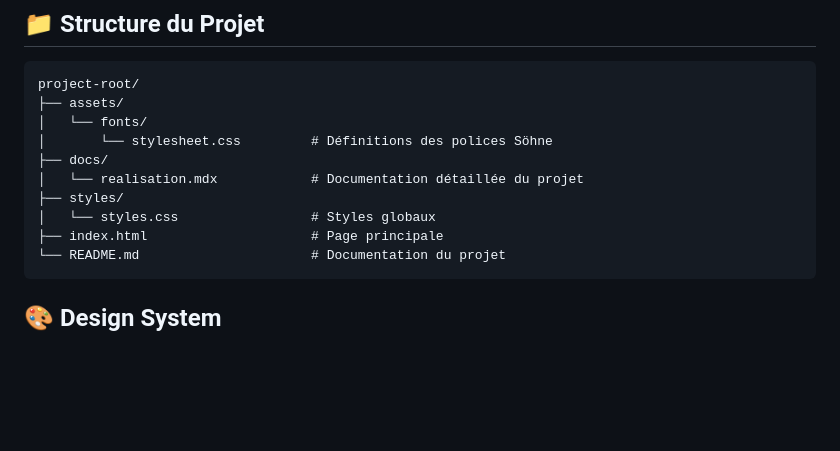
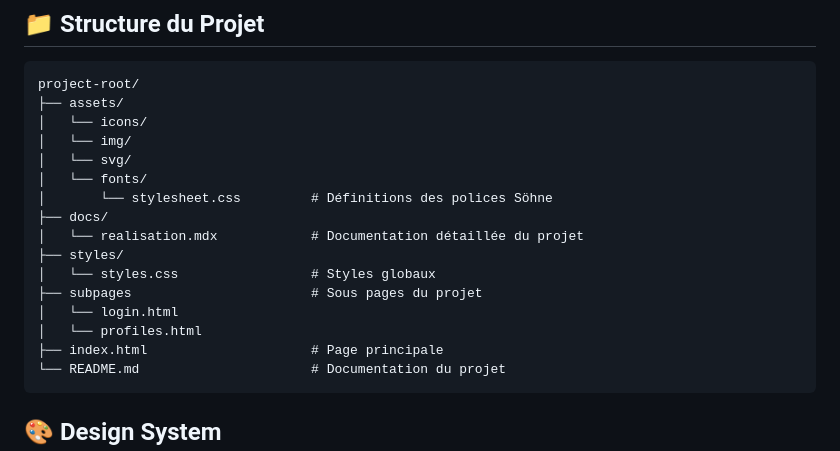
Before and after one commit to yannouuuu/IUT-SAE1.05-1.06, a Markdown page: README.md, the part around the change. GitHub-like rendering; blank space fills up the shorter version.

Commit message:
docs(README): enhance project root structure

````diff
--- a/README.md
+++ b/README.md
@@ -73,12 +73,18 @@ Il s'agit d'une plateforme web présentant un service d'éco-mobilité innovant
 ```
 project-root/
 ├── assets/
+│   └── icons/
+│   └── img/
+│   └── svg/
 │   └── fonts/
 │       └── stylesheet.css         # Définitions des polices Söhne
 ├── docs/
 │   └── realisation.mdx            # Documentation détaillée du projet
 ├── styles/
 │   └── styles.css                 # Styles globaux
+├── subpages                       # Sous pages du projet
+│   └── login.html
+│   └── profiles.html
 ├── index.html                     # Page principale
 └── README.md                      # Documentation du projet
 ```
````
